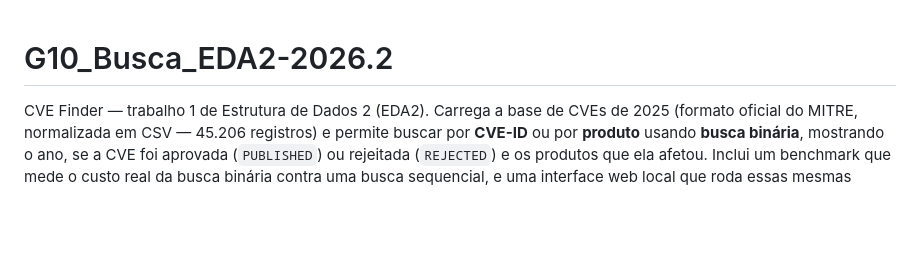
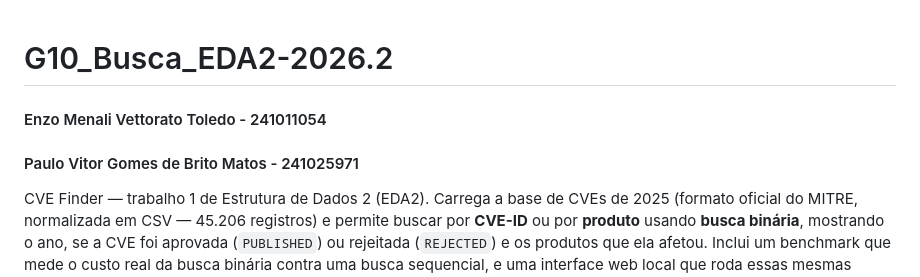
Before and after one commit to eda2-2026/G10_Busca_EDA2-2026.2, a Markdown page: README.md, the part around one of its changes. Rendered like a GitHub page; blank space fills up the shorter version.

```diff
--- a/README.md
+++ b/README.md
@@ -1,5 +1,7 @@
 # G10_Busca_EDA2-2026.2
 
+#### Enzo Menali Vettorato Toledo  - 241011054
+#### Paulo Vitor Gomes de Brito Matos - 241025971
 CVE Finder — trabalho 1 de Estrutura de Dados 2 (EDA2). Carrega a base de
 CVEs de 2025 (formato oficial do MITRE, normalizada em CSV — 45.206
 registros) e permite buscar por **CVE-ID** ou por **produto** usando
```
Also changed, not shown: other parts of README.md (+1 -1 lines).
